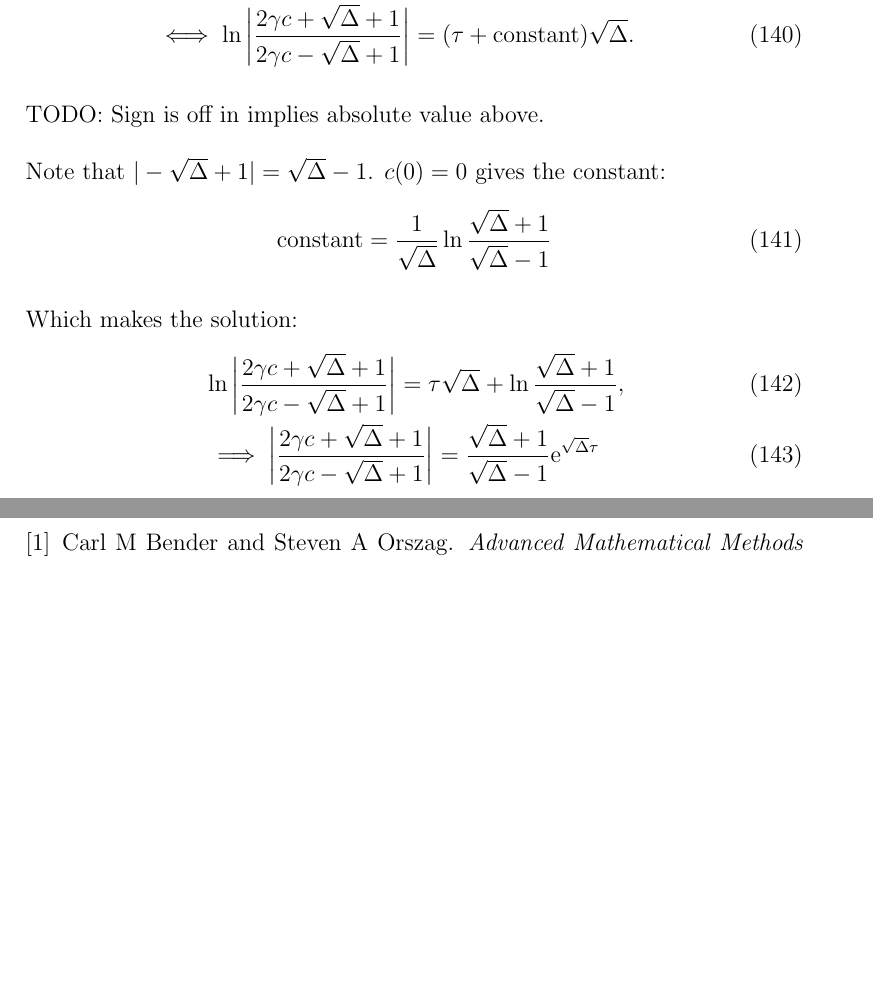
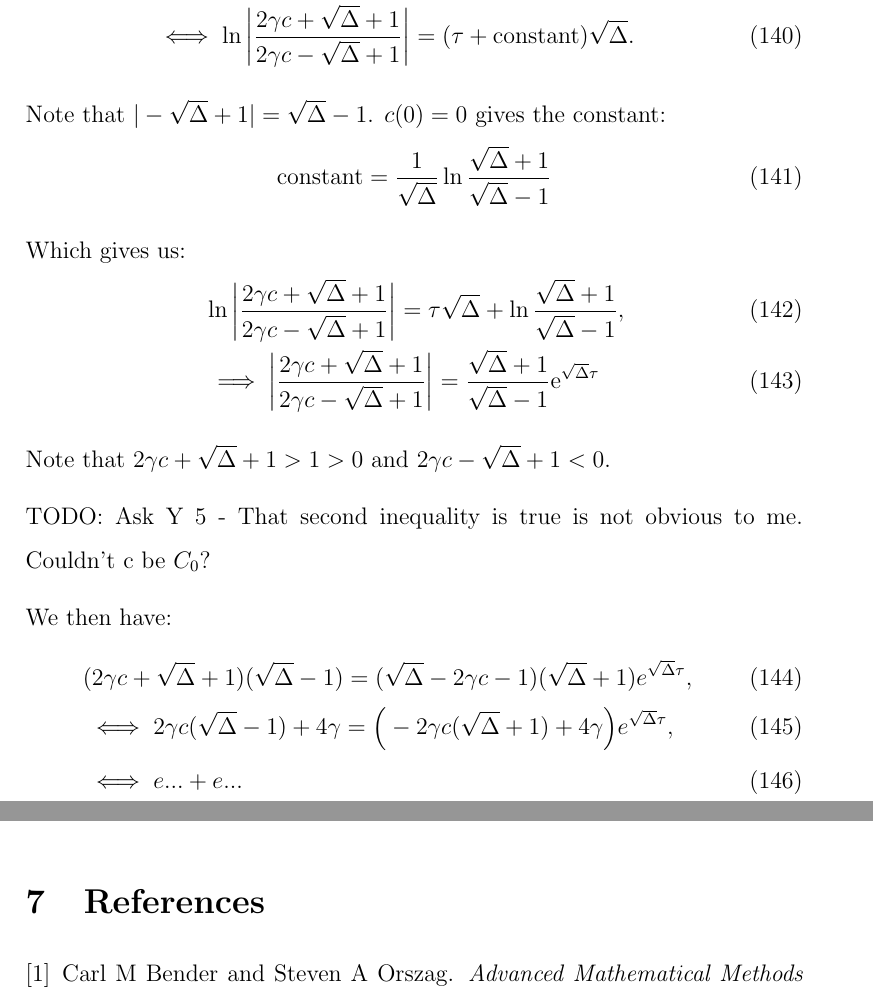
Before and after one commit to oskarth/perturbation, a LaTeX paper (fresh.tex): two parts of pages 32 and 35 of 35 before the commit and two parts of pages 32 and 35 of 36 after it, joined at a grey line, cut at the place of the change, the shorter picture padded with empty space. Compiled offline with pdfLaTeX.

Commit message:
latest wip

```diff
--- a/fresh.tex
+++ b/fresh.tex
@@ -1035,15 +1035,13 @@ Integrating (132) we get:
  = (\tau + \text{constant}) \sqrt{\Delta}.
 \end{align}
 
-TODO: Sign is off in implies absolute value above.
-
 Note that $|-\sqrt{\Delta}+1| = \sqrt{\Delta} - 1$. $c(0)=0$ gives the constant:
 \begin{equation}
 \text{constant} =
 \frac{1}{\sqrt{\Delta}} \ln \frac{\sqrt{\Delta}+1}{{\sqrt{\Delta}-1}}
 \end{equation}
 
-Which makes the solution:
+Which gives us:
 \begin{align}
 &\ln \bigg|\frac{2\gamma c + \sqrt{\Delta}+1}
                 {2\gamma c - \sqrt{\Delta}+1} \bigg|
@@ -1052,6 +1050,26 @@ Which makes the solution:
                      {2\gamma c - \sqrt{\Delta}+1} \bigg|
  = \frac{\sqrt{\Delta}+1}{{\sqrt{\Delta}-1}} \mathrm{e}^{\sqrt{\Delta} \tau}
 \end{align}
+
+Note that $2 \gamma c + \sqrt{\Delta} + 1 > 1 > 0$ and
+$2 \gamma c - \sqrt{\Delta} + 1 < 0$.
+
+TODO: Ask Y 5 - That second inequality is true is not obvious to
+me. Couldn't c be $C_0$?
+
+We then have:
+\begin{align}
+&(2\gamma c + \sqrt{\Delta} + 1)(\sqrt{\Delta} - 1) =
+   (\sqrt{\Delta} - 2\gamma c - 1)(\sqrt{\Delta} + 1) e^{\sqrt{\Delta} \tau}, \\
+&\iff 2\gamma c (\sqrt{\Delta} - 1) + 4 \gamma =
+  \Big( -2\gamma c(\sqrt{\Delta} + 1) + 4\gamma \Big) e^{\sqrt{\Delta} \tau}, \\
+&\iff e... + e...
+\end{align}
+
+TODO: What is happening in this last step?
+
+
+
 
 
 TODO: QQQ. Here atm. Good stopping point.
```
Also changed, not shown: README.md, 1 other file.
